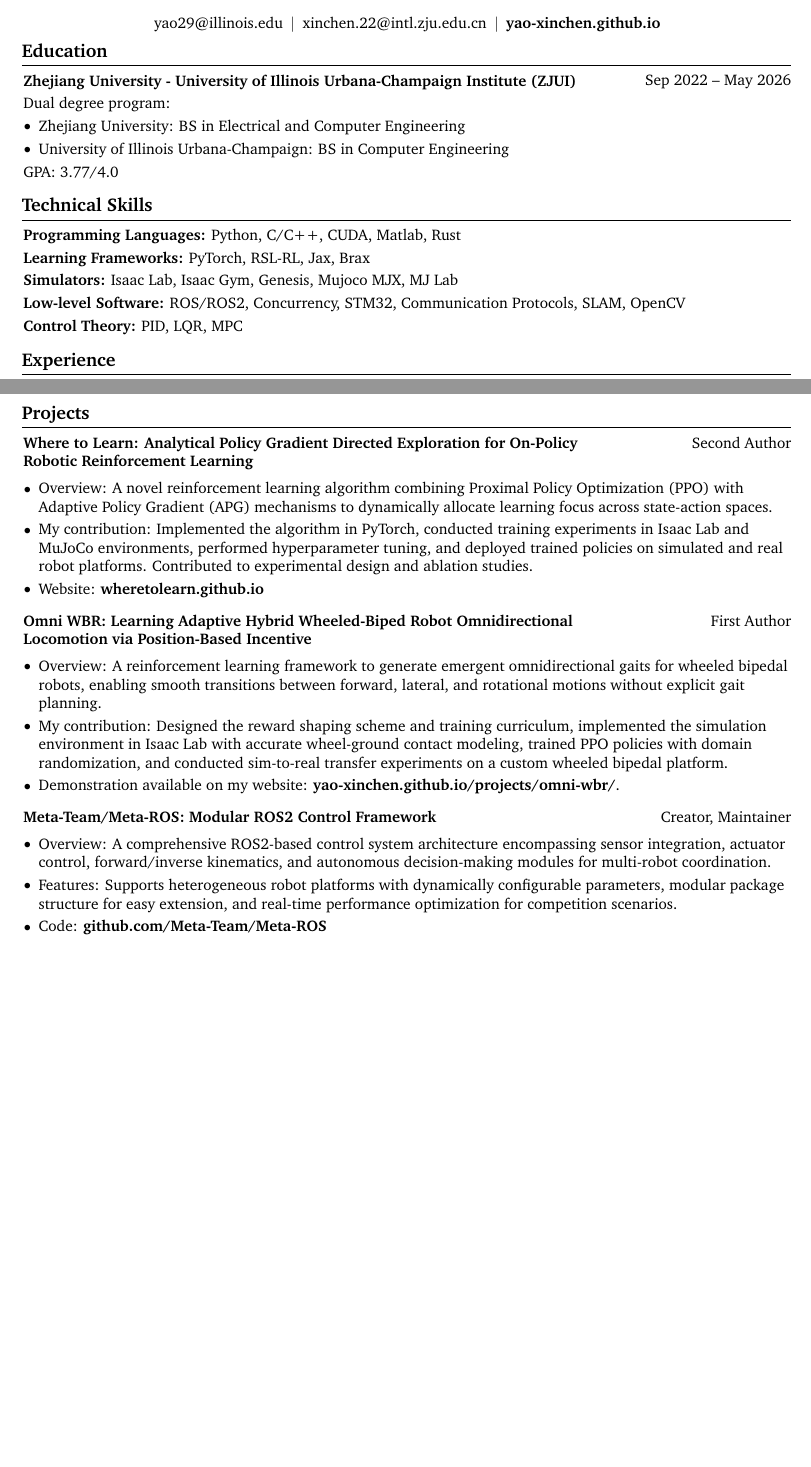
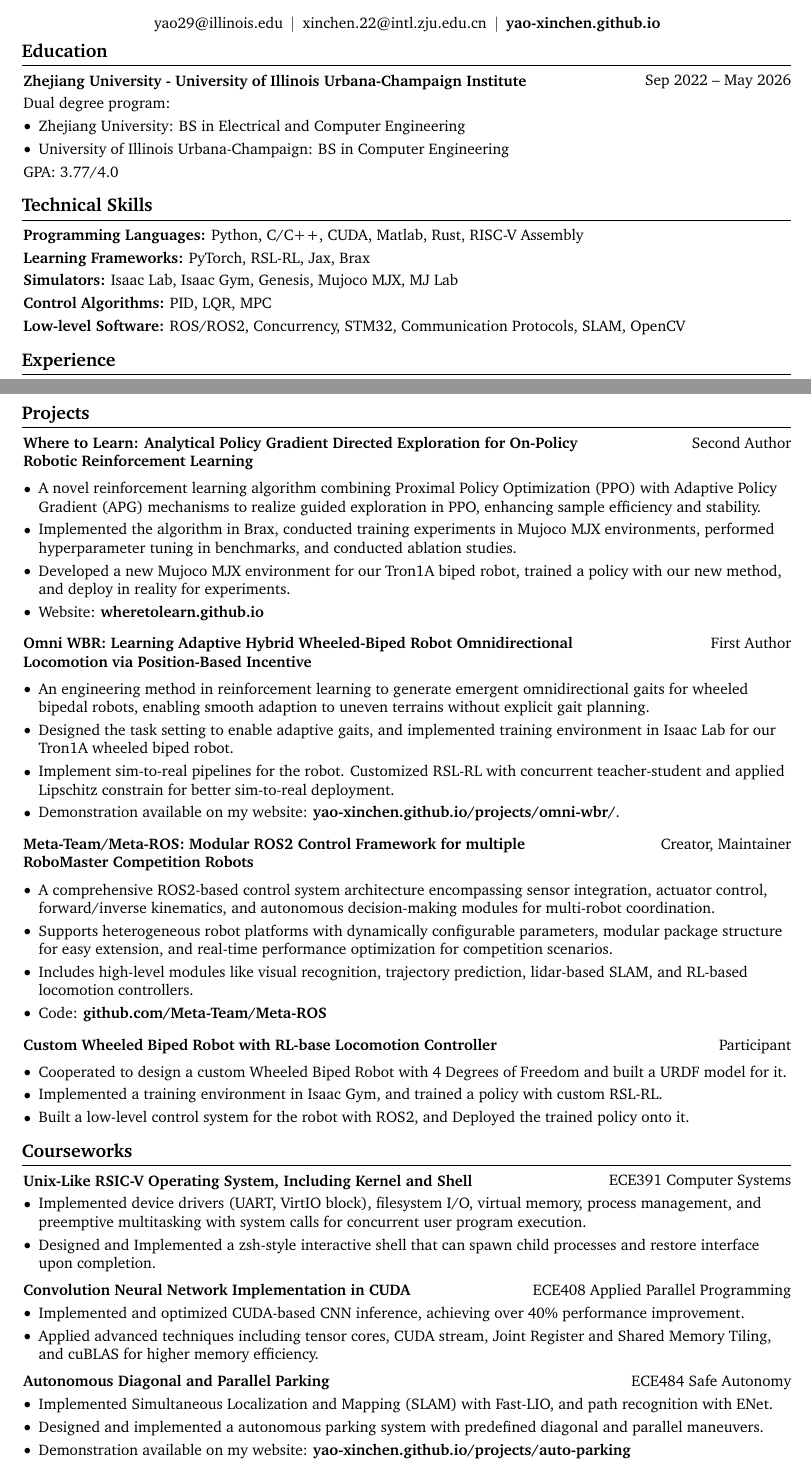
Before and after one commit to Yao-Xinchen/Resume, a LaTeX CV (resume.tex): two parts of pages 1 and 2 of 2, joined at a grey line, cut so that both start at the same text, the shorter picture padded with empty space. Compiled offline with pdfLaTeX.

Commit message:
extend to two page

```diff
--- a/resume.tex
+++ b/resume.tex
@@ -173,7 +184,7 @@
         \begin{twocolentry}{
             Sep 2022 – May 2026
         }
-            \textbf{Zhejiang University - University of Illinois Urbana-Champaign Institute (ZJUI)}
+            \textbf{Zhejiang University - University of Illinois Urbana-Champaign Institute}
         \end{twocolentry}
 
         \vspace{0.10 cm}
@@ -188,7 +199,7 @@
     \section{Technical Skills}
 
         \begin{onecolentry}
-            \textbf{Programming Languages:} Python, C/C++, CUDA, Matlab, Rust
+            \textbf{Programming Languages:} Python, C/C++, CUDA, Matlab, Rust, RISC-V Assembly
 
             \vspace{0.10 cm}
 
@@ -200,11 +211,11 @@
 
             \vspace{0.10 cm}
 
-            \textbf{Low-level Software:} ROS/ROS2, Concurrency, STM32, Communication Protocols, SLAM, OpenCV
+            \textbf{Control Algorithms:} PID, LQR, MPC
 
             \vspace{0.10 cm}
 
-            \textbf{Control Theory:} PID, LQR, MPC
+            \textbf{Low-level Software:} ROS/ROS2, Concurrency, STM32, Communication Protocols, SLAM, OpenCV
         \end{onecolentry}
 
     \section{Experience}
@@ -299,8 +310,9 @@
         \vspace{0.10 cm}
 
         \begin{highlights}
-            \item Overview: A novel reinforcement learning algorithm combining Proximal Policy Optimization (PPO) with Adaptive Policy Gradient (APG) mechanisms to dynamically allocate learning focus across state-action spaces.
-            \item My contribution: Implemented the algorithm in PyTorch, conducted training experiments in Isaac Lab and MuJoCo environments, performed hyperparameter tuning, and deployed trained policies on simulated and real robot platforms. Contributed to experimental design and ablation studies.
+            \item A novel reinforcement learning algorithm combining Proximal Policy Optimization (PPO) with Adaptive Policy Gradient (APG) mechanisms to realize guided exploration in PPO, enhancing sample efficiency and stability.
+            \item Implemented the algorithm in Brax, conducted training experiments in Mujoco MJX environments, performed hyperparameter tuning in benchmarks, and conducted ablation studies.
+            \item Developed a new Mujoco MJX environment for our Tron1A biped robot, trained a policy with our new method, and deploy in reality for experiments.
             \item Website: \href{https://wheretolearn.github.io/}{\textbf{wheretolearn.github.io}}
         \end{highlights}
 
@@ -314,8 +326,9 @@
 
         \vspace{0.10 cm}
         \begin{highlights}
-            \item Overview: A reinforcement learning framework to generate emergent omnidirectional gaits for wheeled bipedal robots, enabling smooth transitions between forward, lateral, and rotational motions without explicit gait planning.
-            \item My contribution: Designed the reward shaping scheme and training curriculum, implemented the simulation environment in Isaac Lab with accurate wheel-ground contact modeling, trained PPO policies with domain randomization, and conducted sim-to-real transfer experiments on a custom wheeled bipedal platform.
+            \item An engineering method in reinforcement learning to generate emergent omnidirectional gaits for wheeled bipedal robots, enabling smooth adaption to uneven terrains without explicit gait planning.
+            \item Designed the task setting to enable adaptive gaits, and implemented training environment in Isaac Lab for our Tron1A wheeled biped robot.
+            \item Implement sim-to-real pipelines for the robot. Customized RSL-RL with concurrent teacher-student and applied Lipschitz constrain for better sim-to-real deployment.
             \item Demonstration available on my website: \href{https://yao-xinchen.github.io/projects/omni-wbr/}{\textbf{yao-xinchen.github.io/projects/omni-wbr/}}.
         \end{highlights}
 
@@ -324,14 +337,72 @@
         \begin{twocolentry}{
             Creator, Maintainer
         }
-            \textbf{Meta-Team/Meta-ROS: Modular ROS2 Control Framework}
+            \textbf{Meta-Team/Meta-ROS: Modular ROS2 Control Framework for multiple RoboMaster Competition Robots}
         \end{twocolentry}
 
         \vspace{0.10 cm}
+
         \begin{highlights}
-            \item Overview: A comprehensive ROS2-based control system architecture encompassing sensor integration, actuator control, forward/inverse kinematics, and autonomous decision-making modules for multi-robot coordination.
-            \item Features: Supports heterogeneous robot platforms with dynamically configurable parameters, modular package structure for easy extension, and real-time performance optimization for competition scenarios.
+            \item A comprehensive ROS2-based control system architecture encompassing sensor integration, actuator control, forward/inverse kinematics, and autonomous decision-making modules for multi-robot coordination.
+            \item Supports heterogeneous robot platforms with dynamically configurable parameters, modular package structure for easy extension, and real-time performance optimization for competition scenarios.
+            \item Includes high-level modules like visual recognition, trajectory prediction, lidar-based SLAM, and RL-based locomotion controllers.
             \item Code: \href{https://github.com/Meta-Team/Meta-ROS}{\textbf{github.com/Meta-Team/Meta-ROS}}
         \end{highlights}
 
+        \vspace{0.2 cm}
+
+        \begin{twocolentry}{
+            Participant
+        }
+            \textbf{Custom Wheeled Biped Robot with RL-base Locomotion Controller}
+        \end{twocolentry}
+
+        \vspace{0.1 cm}
+
+        \begin{highlights}
+            \item Cooperated to design a custom Wheeled Biped Robot with 4 Degrees of Freedom and built a URDF model for it.
+            \item Implemented a training environment in Isaac Gym, and trained a policy with custom RSL-RL.
+            \item Built a low-level control system for the robot with ROS2, and Deployed the trained policy onto it.
+        \end{highlights}
+
+
+    \section{Courseworks}
+
+        \begin{twocolentrylong}{
+            ECE391 Computer Systems
+        }
+            \textbf{Unix-Like RSIC-V Operating System, Including Kernel and Shell}
+        \end{twocolentrylong}
+
+        \begin{highlights}
+            \item Implemented device drivers (UART, VirtIO block), filesystem I/O, virtual memory, process management, and preemptive multitasking with system calls for concurrent user program execution.
+            \item Designed and Implemented a zsh-style interactive shell that can spawn child processes and restore interface upon completion.
+        \end{highlights}
+
+        \vspace{0.1 cm}
+
+        \begin{twocolentrylong}{
+            ECE408 Applied Parallel Programming
+        }
+            \textbf{Convolution Neural Network Implementation in CUDA}
+        \end{twocolentrylong}
+
+        \begin{highlights}
+            \item Implemented and optimized CUDA-based CNN inference, achieving over 40\% performance improvement.
+            \item Applied advanced techniques including tensor cores, CUDA stream, Joint Register and Shared Memory Tiling, and cuBLAS for higher memory efficiency.
+        \end{highlights}
+
+        \vspace{0.1 cm}
+
+        \begin{twocolentrylong}{
+            ECE484 Safe Autonomy
+        }
+            \textbf{Autonomous Diagonal and Parallel Parking}
+        \end{twocolentrylong}
+
+        \begin{highlights}
+            \item Implemented Simultaneous Localization and Mapping (SLAM) with Fast-LIO, and path recognition with ENet.
+            \item Designed and implemented a autonomous parking system with predefined diagonal and parallel maneuvers.
+            \item Demonstration available on my website: \href{https://yao-xinchen.github.io/projects/auto-parking/}{\textbf{yao-xinchen.github.io/projects/auto-parking}}
+        \end{highlights}
 \end{document}
```
Also changed, not shown: resume.pdf, resume.tex (17 more changed lines).
